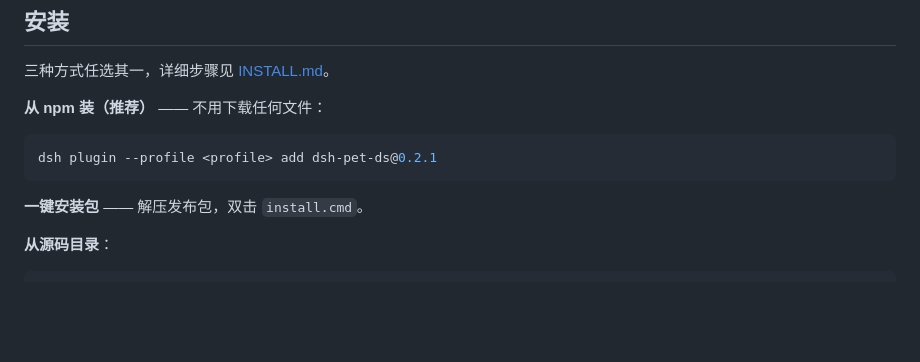
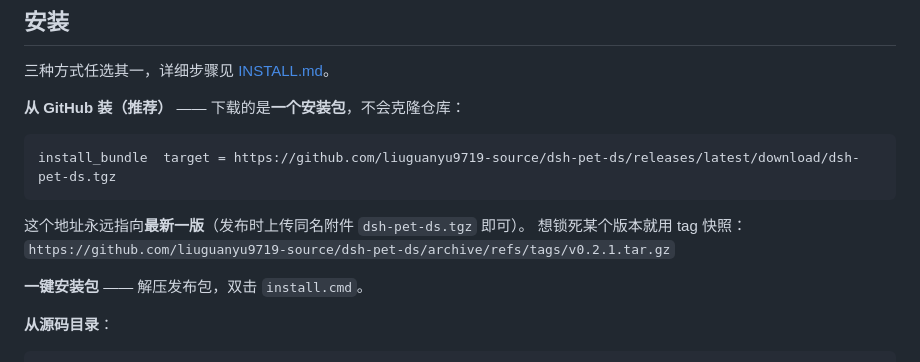
Before and after one commit to LoGuai/dsh-pet-ds, a Markdown page: README.md, the part around the change. Rendered like a GitHub page; blank space fills up the shorter version.

````diff
--- a/README.md
+++ b/README.md
@@ -18,11 +18,15 @@
 
 三种方式任选其一，详细步骤见 [INSTALL.md](INSTALL.md)。
 
-**从 npm 装（推荐）** —— 不用下载任何文件：
+**从 GitHub 装（推荐）** —— 下载的是**一个安装包**，不会克隆仓库：
 
-```bash
-dsh plugin --profile <profile> add dsh-pet-ds@0.2.1
 ```
+install_bundle  target = https://github.com/liuguanyu9719-source/dsh-pet-ds/releases/latest/download/dsh-pet-ds.tgz
+```
+
+这个地址永远指向**最新一版**（发布时上传同名附件 `dsh-pet-ds.tgz` 即可）。
+想锁死某个版本就用 tag 快照：
+`https://github.com/liuguanyu9719-source/dsh-pet-ds/archive/refs/tags/v0.2.1.tar.gz`
 
 **一键安装包** —— 解压发布包，双击 `install.cmd`。
 
````
Also changed, not shown: INSTALL.md (+9 -6 lines).
